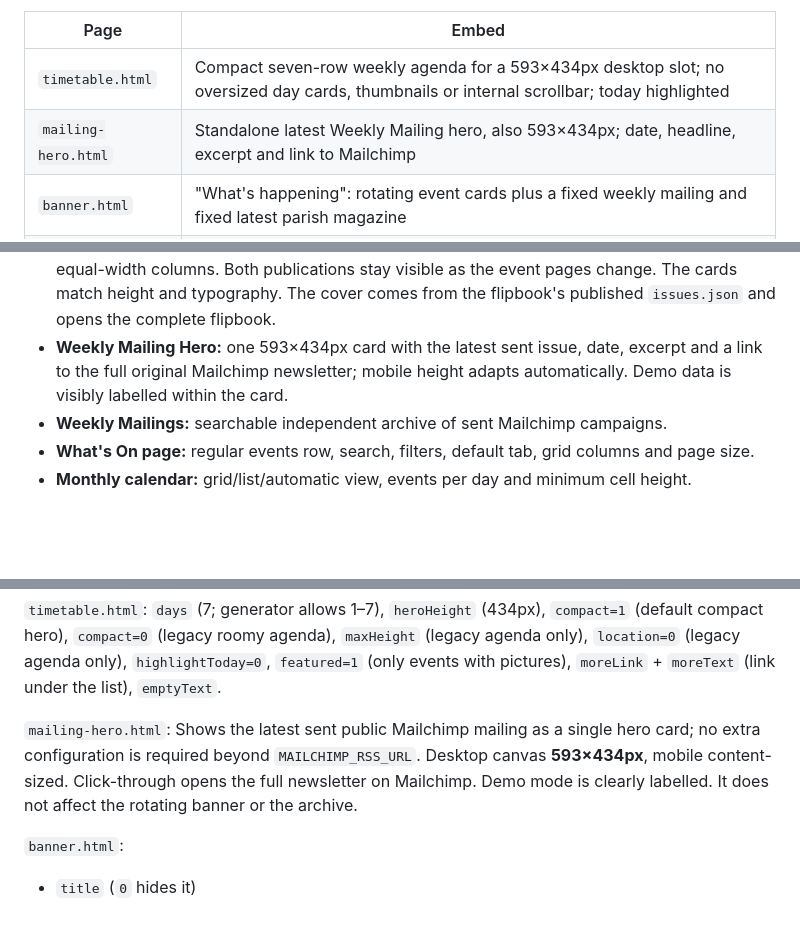
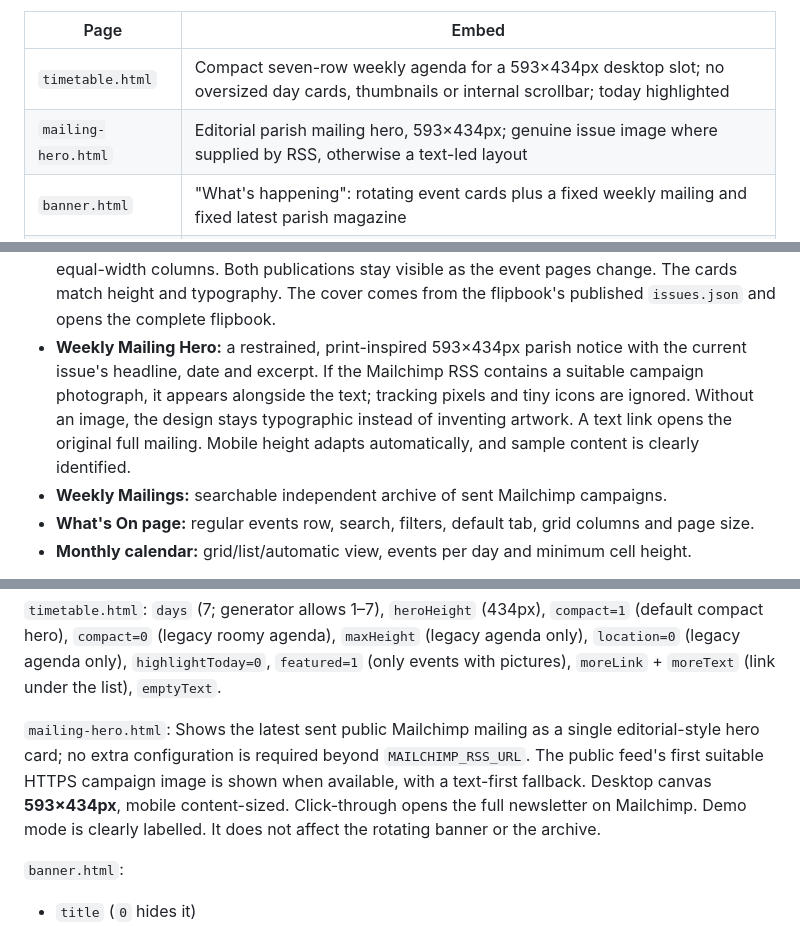
Before and after one commit to opmedia-dev/whats-on-calender, a Markdown page: README.md, 3 parts joined by grey strips. Rendered like a GitHub page; blank space fills up the shorter version.

Commit message:
Explain authentic Mailchimp imagery and publication-style single mailing hero

```diff
--- a/README.md
+++ b/README.md
@@ -6,7 +6,7 @@ Hosted for free on GitHub Pages, so there's no server to run.
 | Page | Embed |
 | --- | --- |
 | `timetable.html` | Compact seven-row weekly agenda for a 593×434px desktop slot; no oversized day cards, thumbnails or internal scrollbar; today highlighted |
-| `mailing-hero.html` | Standalone latest Weekly Mailing hero, also 593×434px; date, headline, excerpt and link to Mailchimp |
+| `mailing-hero.html` | Editorial parish mailing hero, 593×434px; genuine issue image where supplied by RSS, otherwise a text-led layout |
 | `banner.html` | "What's happening": rotating event cards plus a fixed weekly mailing and fixed latest parish magazine |
 | `whats-on.html` | What's On page: regular (repeating) events, search, a card grid and full event details |
 | `calendar.html` | Monthly calendar with Today/prev/next, a Month/List switch and "+N more" for busy days; switches to a list on phones |
@@ -113,7 +113,7 @@ configure **each embed** independently before copying its HTML snippet into a Du
   and the fixed latest magazine as four equal-width columns. Both publications
   stay visible as the event pages change. The cards match height and typography. The cover comes
   from the flipbook's published `issues.json` and opens the complete flipbook.
-- **Weekly Mailing Hero:** one 593×434px card with the latest sent issue, date, excerpt and a link to the full original Mailchimp newsletter; mobile height adapts automatically. Demo data is visibly labelled within the card.
+- **Weekly Mailing Hero:** a restrained, print-inspired 593×434px parish notice with the current issue's headline, date and excerpt. If the Mailchimp RSS contains a suitable campaign photograph, it appears alongside the text; tracking pixels and tiny icons are ignored. Without an image, the design stays typographic instead of inventing artwork. A text link opens the original full mailing. Mobile height adapts automatically, and sample content is clearly identified.
 - **Weekly Mailings:** searchable independent archive of sent Mailchimp campaigns.
 - **What's On page:** regular events row, search, filters, default tab, grid columns and page size.
 - **Monthly calendar:** grid/list/automatic view, events per day and minimum cell height.
@@ -167,7 +167,7 @@ All embeds:
 `highlightToday=0`, `featured=1` (only events with pictures), `moreLink` + `moreText` (link
 under the list), `emptyText`.
 
-`mailing-hero.html`: Shows the latest sent public Mailchimp mailing as a single hero card; no extra configuration is required beyond `MAILCHIMP_RSS_URL`. Desktop canvas **593×434px**, mobile content-sized. Click-through opens the full newsletter on Mailchimp. Demo mode is clearly labelled. It does not affect the rotating banner or the archive.
+`mailing-hero.html`: Shows the latest sent public Mailchimp mailing as a single editorial-style hero card; no extra configuration is required beyond `MAILCHIMP_RSS_URL`. The public feed's first suitable HTTPS campaign image is shown when available, with a text-first fallback. Desktop canvas **593×434px**, mobile content-sized. Click-through opens the full newsletter on Mailchimp. Demo mode is clearly labelled. It does not affect the rotating banner or the archive.
 
 `banner.html`:
 
```
